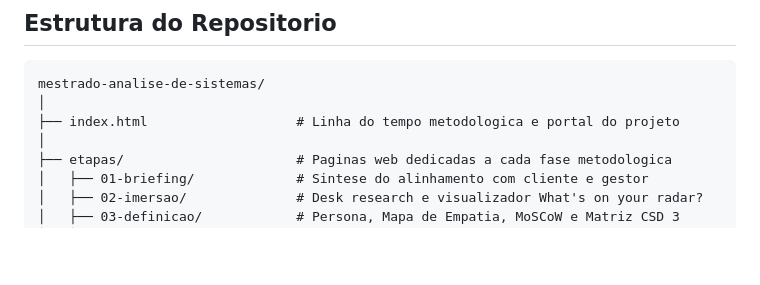
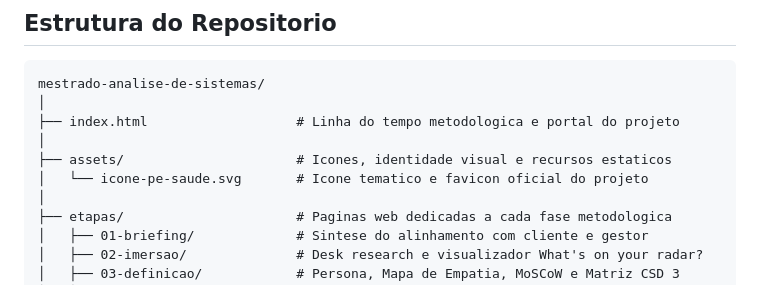
Before and after one commit to damaresgaia/mestrado-pe-diabetico, a Markdown page: README.md, the part around the change. Drawn GitHub-style; blank space fills up the shorter version.

Commit message:
docs: atualiza arvore de diretorios no README com pasta assets

```diff
--- a/README.md
+++ b/README.md
@@ -30,6 +30,9 @@ O projeto segue as etapas do Processo de Desenvolvimento de Software Centrado no
 mestrado-analise-de-sistemas/
 │
 ├── index.html                   # Linha do tempo metodologica e portal do projeto
+│
+├── assets/                      # Icones, identidade visual e recursos estaticos
+│   └── icone-pe-saude.svg       # Icone tematico e favicon oficial do projeto
 │
 ├── etapas/                      # Paginas web dedicadas a cada fase metodologica
 │   ├── 01-briefing/             # Sintese do alinhamento com cliente e gestor
```
